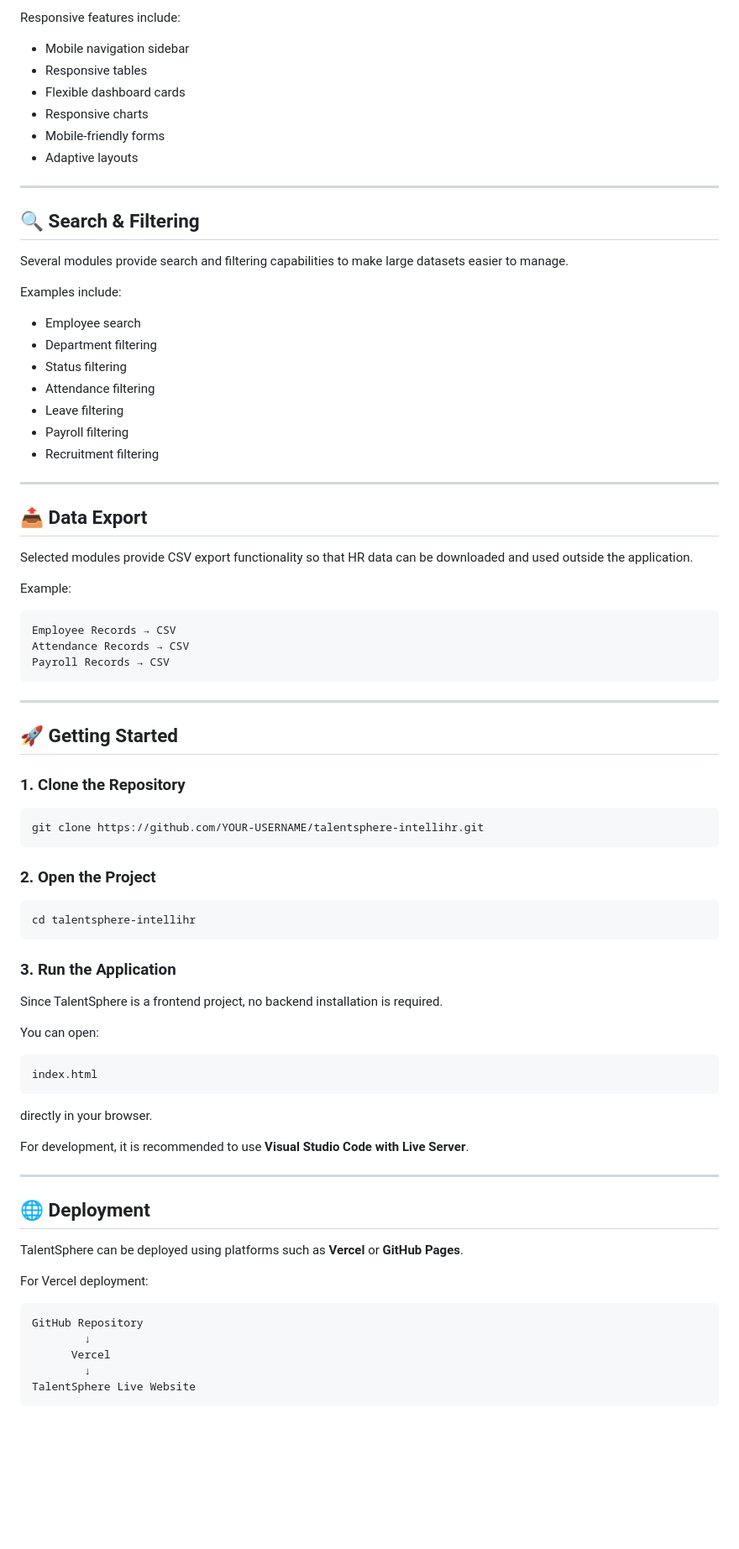
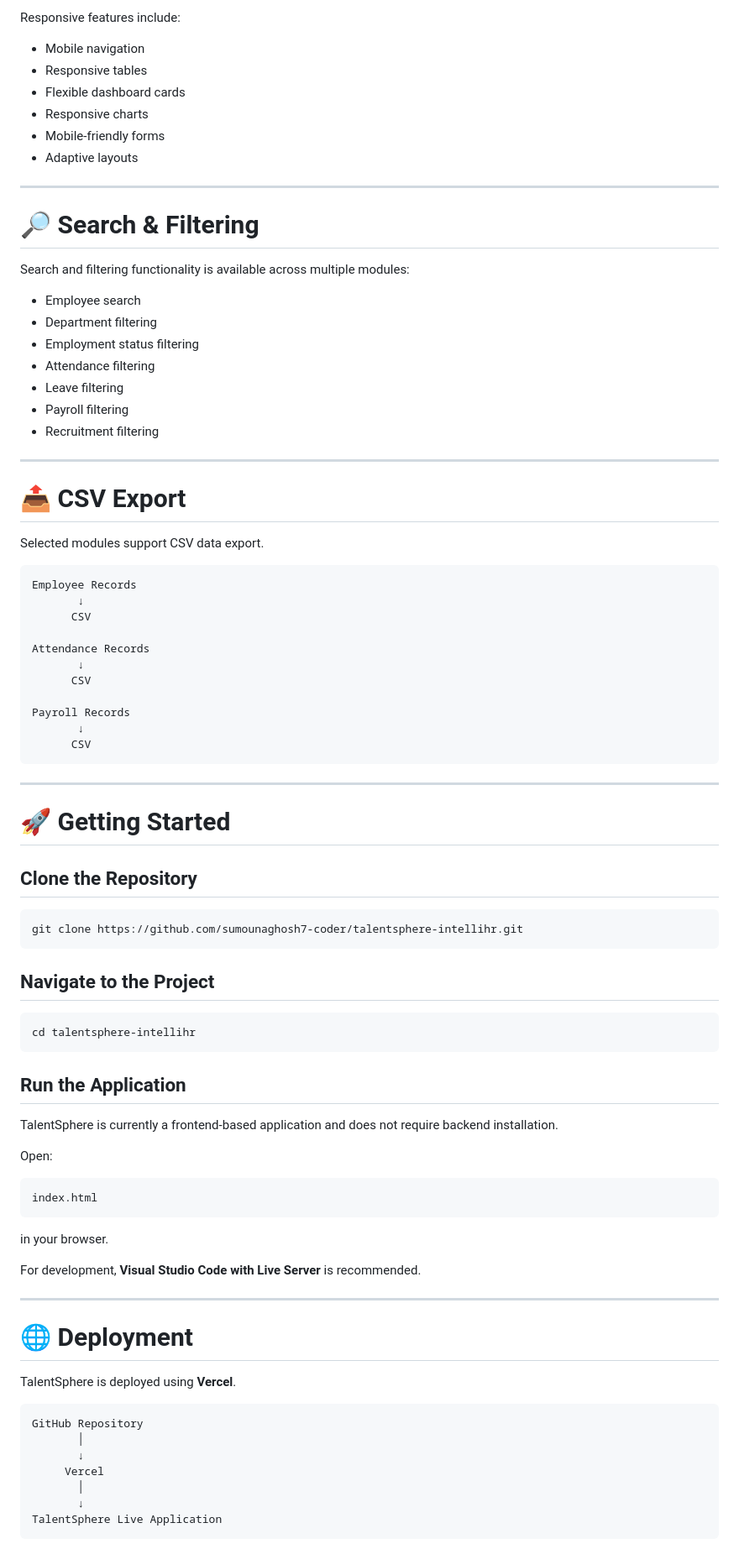
Before and after one commit to sumounaghosh7-coder/talentsphere-intellihr, a Markdown page: README.md, the part around one of its changes. Shown at 84% size. GitHub-like rendering; blank space fills up the shorter version.

````diff
--- a/README.md
+++ b/README.md
@@ -430,7 +298,7 @@ Mobile
 
 Responsive features include:
 
-* Mobile navigation sidebar
+* Mobile navigation
 * Responsive tables
 * Flexible dashboard cards
 * Responsive charts
@@ -439,15 +307,13 @@ Responsive features include:
 
 ---
 
-## 🔍 Search & Filtering
+# 🔎 Search & Filtering
 
-Several modules provide search and filtering capabilities to make large datasets easier to manage.
-
-Examples include:
+Search and filtering functionality is available across multiple modules:
 
 * Employee search
 * Department filtering
-* Status filtering
+* Employment status filtering
 * Attendance filtering
 * Leave filtering
 * Payroll filtering
@@ -455,61 +321,67 @@ Examples include:
 
 ---
 
-## 📤 Data Export
+# 📤 CSV Export
 
-Selected modules provide CSV export functionality so that HR data can be downloaded and used outside the application.
-
-Example:
+Selected modules support CSV data export.
 
 ```text
-Employee Records → CSV
-Attendance Records → CSV
-Payroll Records → CSV
+Employee Records
+       ↓
+      CSV
+
+Attendance Records
+       ↓
+      CSV
+
+Payroll Records
+       ↓
+      CSV
 ```
 
 ---
 
-## 🚀 Getting Started
+# 🚀 Getting Started
 
-### 1. Clone the Repository
+## Clone the Repository
 
 ```bash
-git clone https://github.com/YOUR-USERNAME/talentsphere-intellihr.git
+git clone https://github.com/sumounaghosh7-coder/talentsphere-intellihr.git
 ```
 
-### 2. Open the Project
+## Navigate to the Project
 
 ```bash
 cd talentsphere-intellihr
 ```
 
-### 3. Run the Application
+## Run the Application
 
-Since TalentSphere is a frontend project, no backend installation is required.
+TalentSphere is currently a frontend-based application and does not require backend installation.
 
-You can open:
+Open:
 
 ```text
 index.html
 ```
 
-directly in your browser.
+in your browser.
 
-For development, it is recommended to use **Visual Studio Code with Live Server**.
+For development, **Visual Studio Code with Live Server** is recommended.
 
 ---
 
-## 🌐 Deployment
+# 🌐 Deployment
 
-TalentSphere can be deployed using platforms such as **Vercel** or **GitHub Pages**.
-
-For Vercel deployment:
+TalentSphere is deployed using **Vercel**.
 
 ```text
 GitHub Repository
-        ↓
-      Vercel
-        ↓
-TalentSphere Live Website
+       │
+       ↓
+     Vercel
+       │
+       ↓
+TalentSphere Live Application
 ```
 
````
Also changed, not shown: other parts of README.md (+199 -290 lines).
